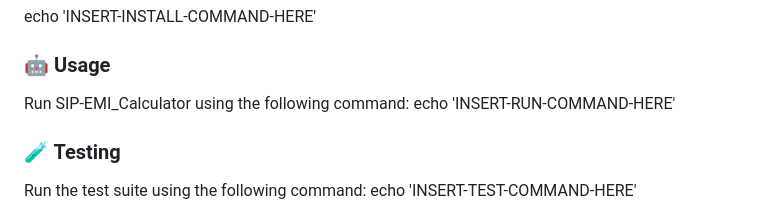
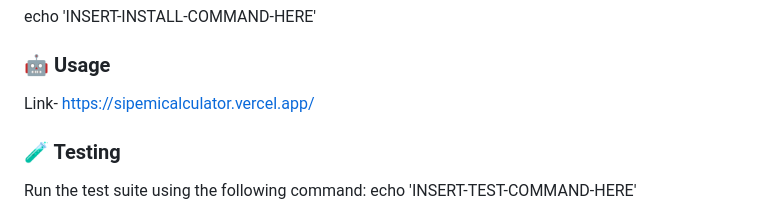
Before and after one commit to Atharva0123/SIP-EMI_Calculator, a Markdown page: README.md, the part around the change. Rendered like a GitHub page.

Commit message:
Revise usage section and add application link
Updated usage instructions and added link to the application.

```diff
--- a/README.md
+++ b/README.md
@@ -130,8 +130,7 @@ echo 'INSERT-INSTALL-COMMAND-HERE'
 
 
 ### 🤖 Usage
-Run SIP-EMI_Calculator using the following command:
-echo 'INSERT-RUN-COMMAND-HERE'
+Link- https://sipemicalculator.vercel.app/
 
 ### 🧪 Testing
 Run the test suite using the following command:
```
